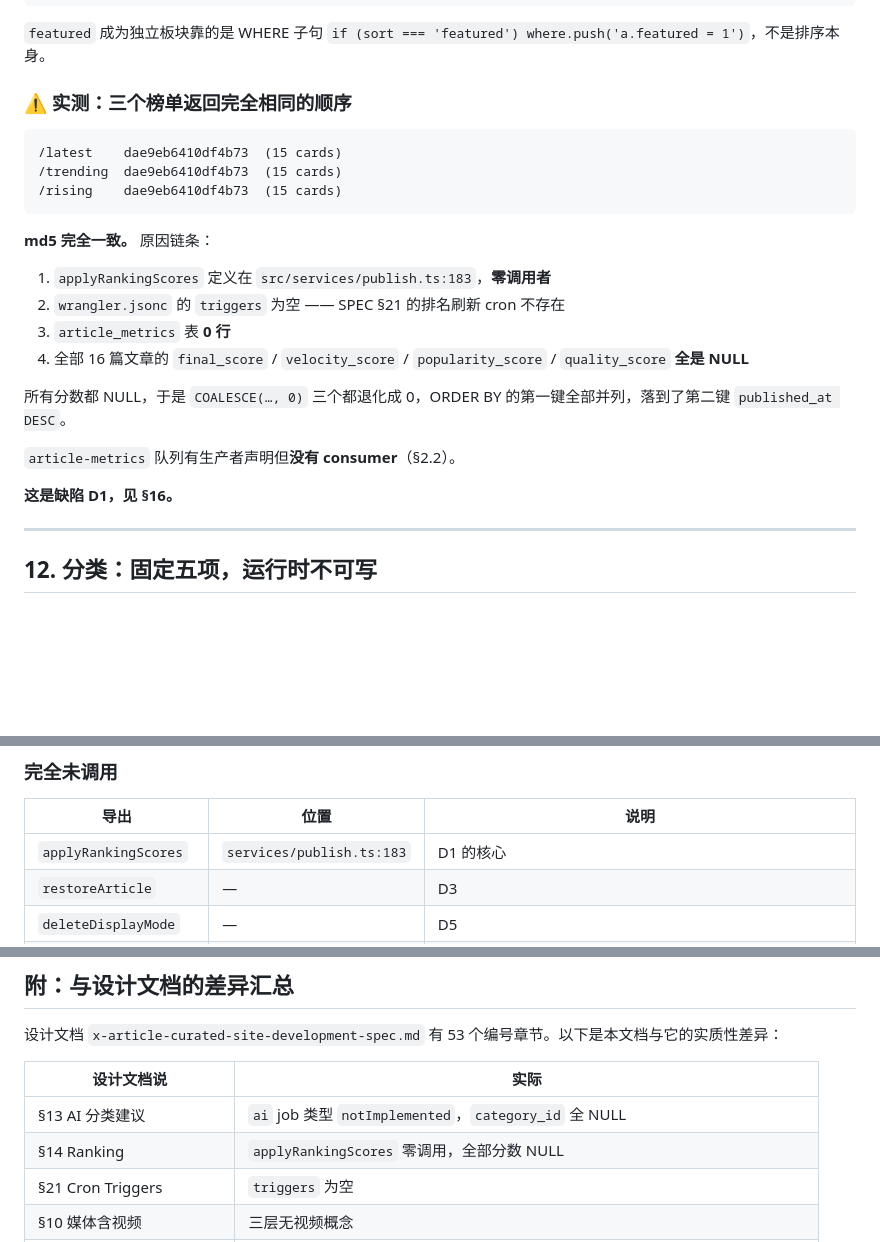
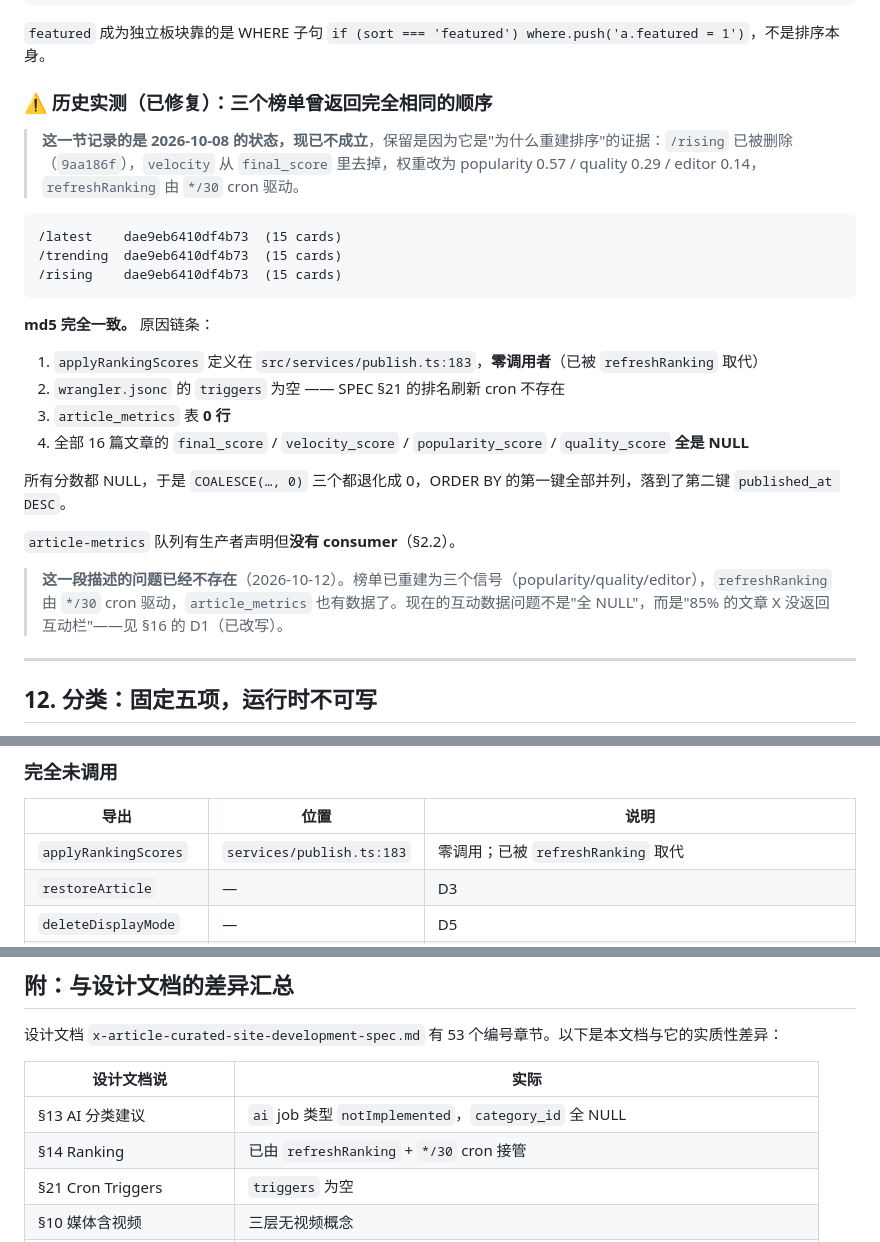
Before and after one commit to zachzhao1984/x-article-hub, a Markdown page: Current_Spec.md, 3 parts joined by grey strips. Rendered like a GitHub page; blank space fills up the shorter version.

````diff
--- a/Current_Spec.md
+++ b/Current_Spec.md
@@ -595,7 +595,9 @@ featured : COALESCE(a.published_at, a.imported_at) DESC, a.id DESC   // + WHERE
 
 `featured` 成为独立板块靠的是 WHERE 子句 `if (sort === 'featured') where.push('a.featured = 1')`，不是排序本身。
 
-### ⚠️ 实测：三个榜单返回完全相同的顺序
+### ⚠️ 历史实测（已修复）：三个榜单曾返回完全相同的顺序
+
+> **这一节记录的是 2026-10-08 的状态，现已不成立**，保留是因为它是"为什么重建排序"的证据：`/rising` 已被删除（`9aa186f`），`velocity` 从 `final_score` 里去掉，权重改为 popularity 0.57 / quality 0.29 / editor 0.14，`refreshRanking` 由 `*/30` cron 驱动。
 
 ```
 /latest    dae9eb6410df4b73  (15 cards)
@@ -605,7 +607,7 @@ featured : COALESCE(a.published_at, a.imported_at) DESC, a.id DESC   // + WHERE
 
 **md5 完全一致。** 原因链条：
 
-1. `applyRankingScores` 定义在 `src/services/publish.ts:183`，**零调用者**
+1. `applyRankingScores` 定义在 `src/services/publish.ts:183`，**零调用者**（已被 `refreshRanking` 取代）
 2. `wrangler.jsonc` 的 `triggers` 为空 —— SPEC §21 的排名刷新 cron 不存在
 3. `article_metrics` 表 **0 行**
 4. 全部 16 篇文章的 `final_score` / `velocity_score` / `popularity_score` / `quality_score` **全是 NULL**
@@ -614,7 +616,7 @@ featured : COALESCE(a.published_at, a.imported_at) DESC, a.id DESC   // + WHERE
 
 `article-metrics` 队列有生产者声明但**没有 consumer**（§2.2）。
 
-**这是缺陷 D1，见 §16。**
+> **这一段描述的问题已经不存在**（2026-10-12）。榜单已重建为三个信号（popularity/quality/editor），`refreshRanking` 由 `*/30` cron 驱动，`article_metrics` 也有数据了。现在的互动数据问题不是"全 NULL"，而是"85% 的文章 X 没返回互动栏"——见 §16 的 D1（已改写）。
 
 ---
 
@@ -894,7 +916,7 @@ note LIKE 'crawled v%'   17 条   ← 全部是误记的抓取事件
 
 | 导出 | 位置 | 说明 |
 |---|---|---|
-| `applyRankingScores` | `services/publish.ts:183` | D1 的核心 |
+| `applyRankingScores` | `services/publish.ts:183` | 零调用；已被 `refreshRanking` 取代 |
 | `restoreArticle` | — | D3 |
 | `deleteDisplayMode` | — | D5 |
 | `deleteArticle` | — | D5，**不可逆且留下孤儿 R2 对象** |
@@ -993,7 +1018,7 @@ SELECT content_type, COUNT(*) FROM media_objects GROUP BY content_type;
 | 设计文档说 | 实际 |
 |---|---|
 | §13 AI 分类建议 | `ai` job 类型 `notImplemented`，`category_id` 全 NULL |
-| §14 Ranking | `applyRankingScores` 零调用，全部分数 NULL |
+| §14 Ranking | 已由 `refreshRanking` + `*/30` cron 接管 |
 | §21 Cron Triggers | `triggers` 为空 |
 | §10 媒体含视频 | 三层无视频概念 |
 | §16 Admin 摘要编辑 | `overrideSummary` 无界面 |
````
Also changed, not shown: other parts of Current_Spec.md (+31 -8 lines).
